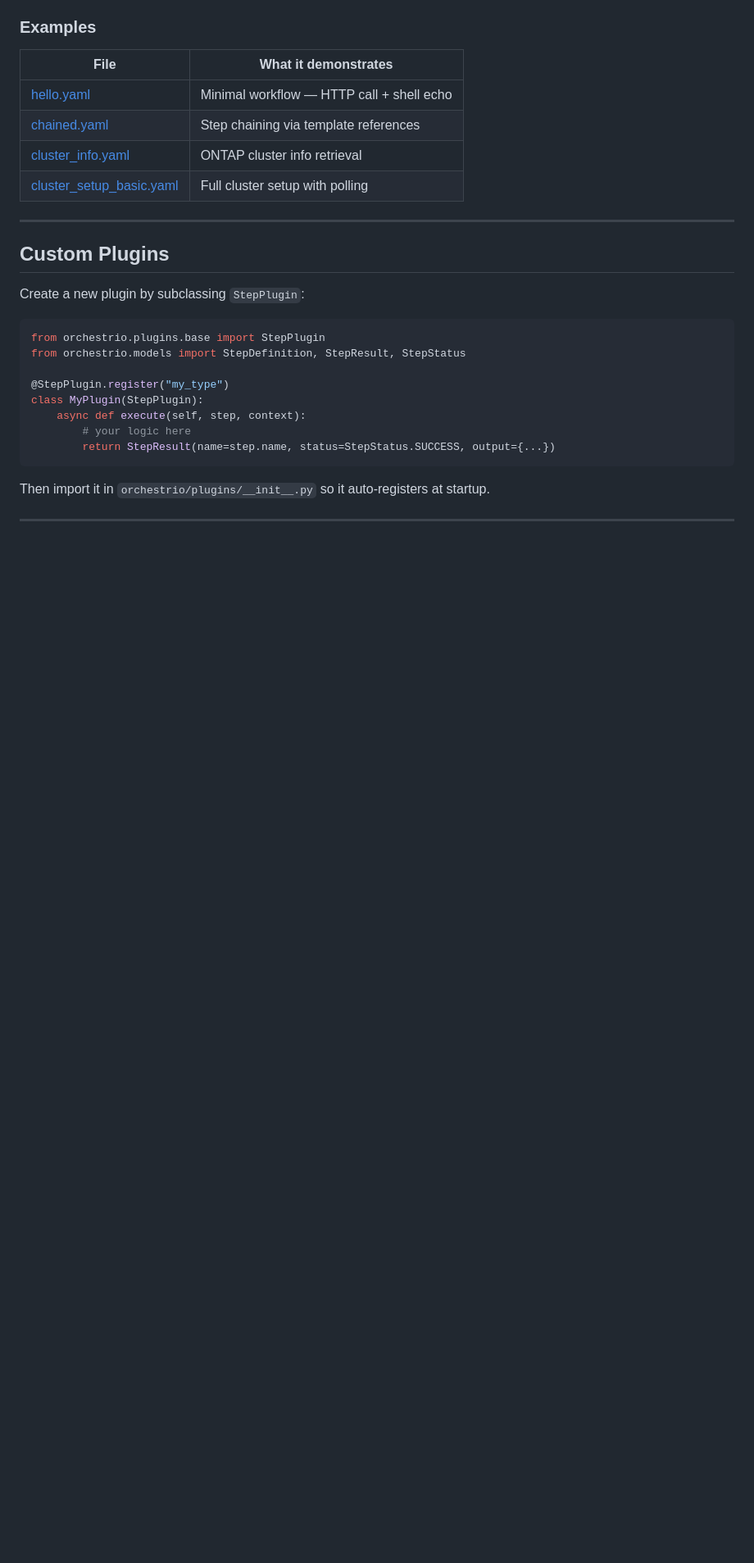
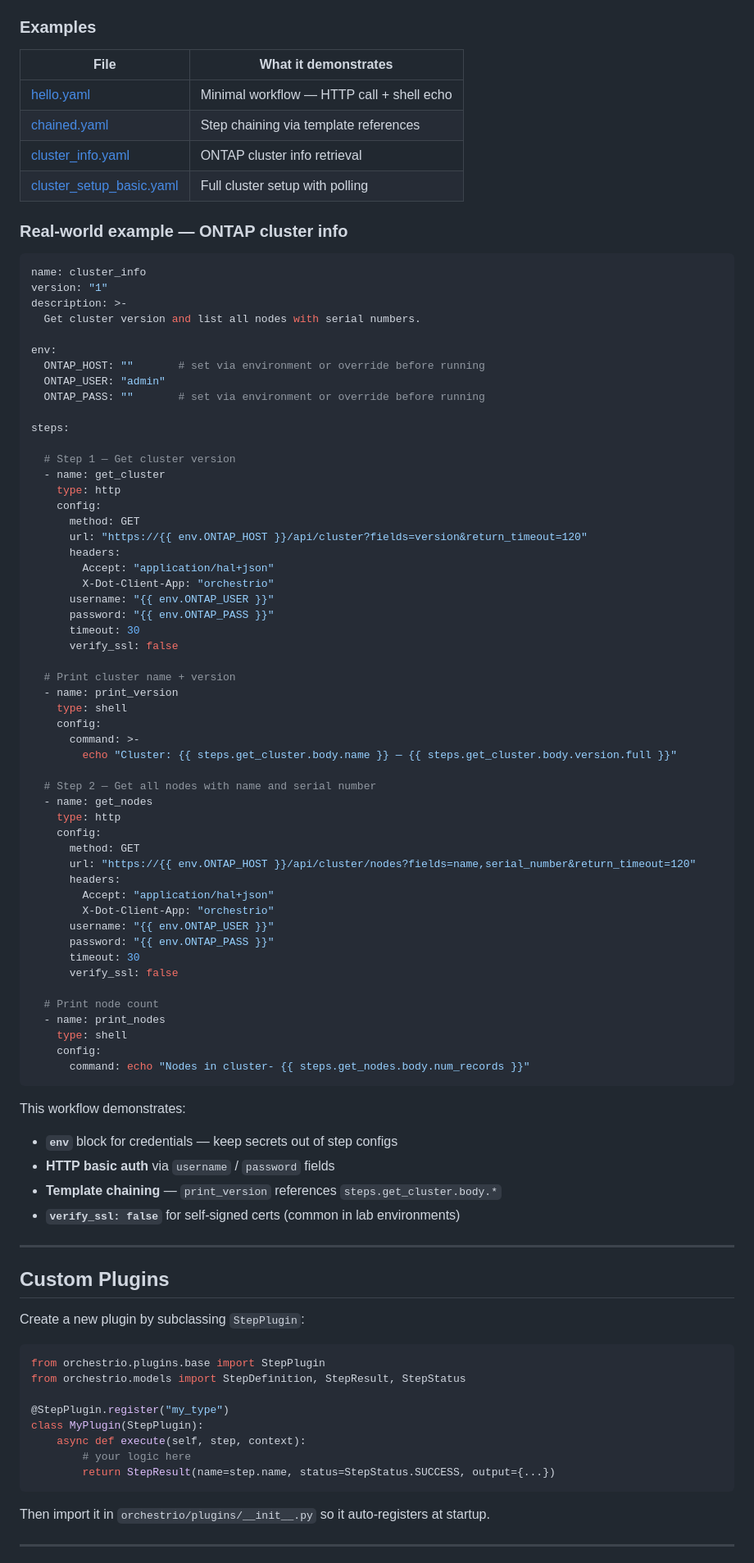
Before and after one commit to NetApp/pace, a Markdown page: README.md, the part around the change. Shown at 82% size. GitHub-like rendering; blank space fills up the shorter version.

Commit message:
docs: add ONTAP cluster_info example to README

````diff
--- a/README.md
+++ b/README.md
@@ -132,6 +132,69 @@ Reference earlier step outputs with `{{ steps.<step_name>.<path> }}`:
 | [cluster_info.yaml](workflows/cluster_info.yaml) | ONTAP cluster info retrieval |
 | [cluster_setup_basic.yaml](workflows/cluster_setup_basic.yaml) | Full cluster setup with polling |
 
+### Real-world example — ONTAP cluster info
+
+```yaml
+name: cluster_info
+version: "1"
+description: >-
+  Get cluster version and list all nodes with serial numbers.
+
+env:
+  ONTAP_HOST: ""       # set via environment or override before running
+  ONTAP_USER: "admin"
+  ONTAP_PASS: ""       # set via environment or override before running
+
+steps:
+
+  # Step 1 — Get cluster version
+  - name: get_cluster
+    type: http
+    config:
+      method: GET
+      url: "https://{{ env.ONTAP_HOST }}/api/cluster?fields=version&return_timeout=120"
+      headers:
+        Accept: "application/hal+json"
+        X-Dot-Client-App: "orchestrio"
+      username: "{{ env.ONTAP_USER }}"
+      password: "{{ env.ONTAP_PASS }}"
+      timeout: 30
+      verify_ssl: false
+
+  # Print cluster name + version
+  - name: print_version
+    type: shell
+    config:
+      command: >-
+        echo "Cluster: {{ steps.get_cluster.body.name }} — {{ steps.get_cluster.body.version.full }}"
+
+  # Step 2 — Get all nodes with name and serial number
+  - name: get_nodes
+    type: http
+    config:
+      method: GET
+      url: "https://{{ env.ONTAP_HOST }}/api/cluster/nodes?fields=name,serial_number&return_timeout=120"
+      headers:
+        Accept: "application/hal+json"
+        X-Dot-Client-App: "orchestrio"
+      username: "{{ env.ONTAP_USER }}"
+      password: "{{ env.ONTAP_PASS }}"
+      timeout: 30
+      verify_ssl: false
+
+  # Print node count
+  - name: print_nodes
+    type: shell
+    config:
+      command: echo "Nodes in cluster- {{ steps.get_nodes.body.num_records }}"
+```
+
+This workflow demonstrates:
+- **`env`** block for credentials — keep secrets out of step configs
+- **HTTP basic auth** via `username` / `password` fields
+- **Template chaining** — `print_version` references `steps.get_cluster.body.*`
+- **`verify_ssl: false`** for self-signed certs (common in lab environments)
+
 ---
 
 ## Custom Plugins
````
